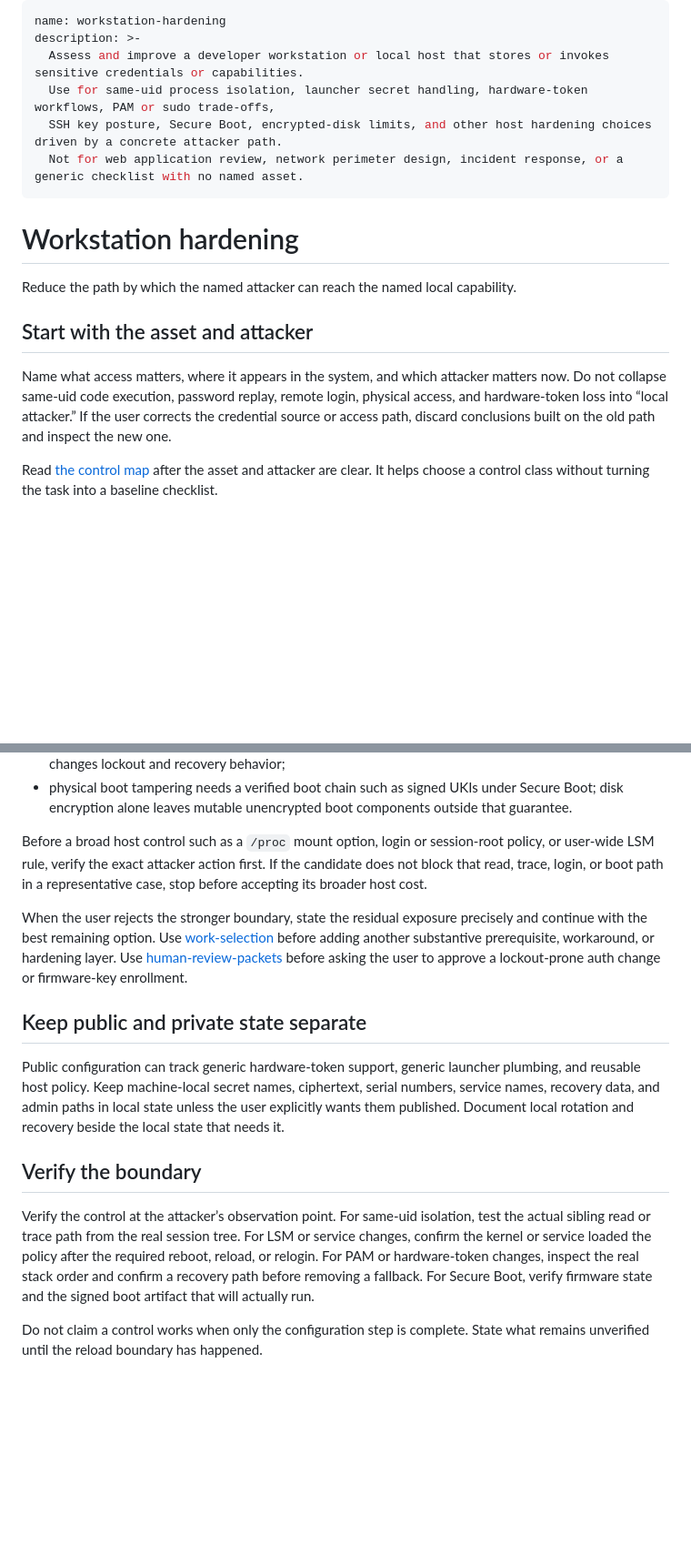
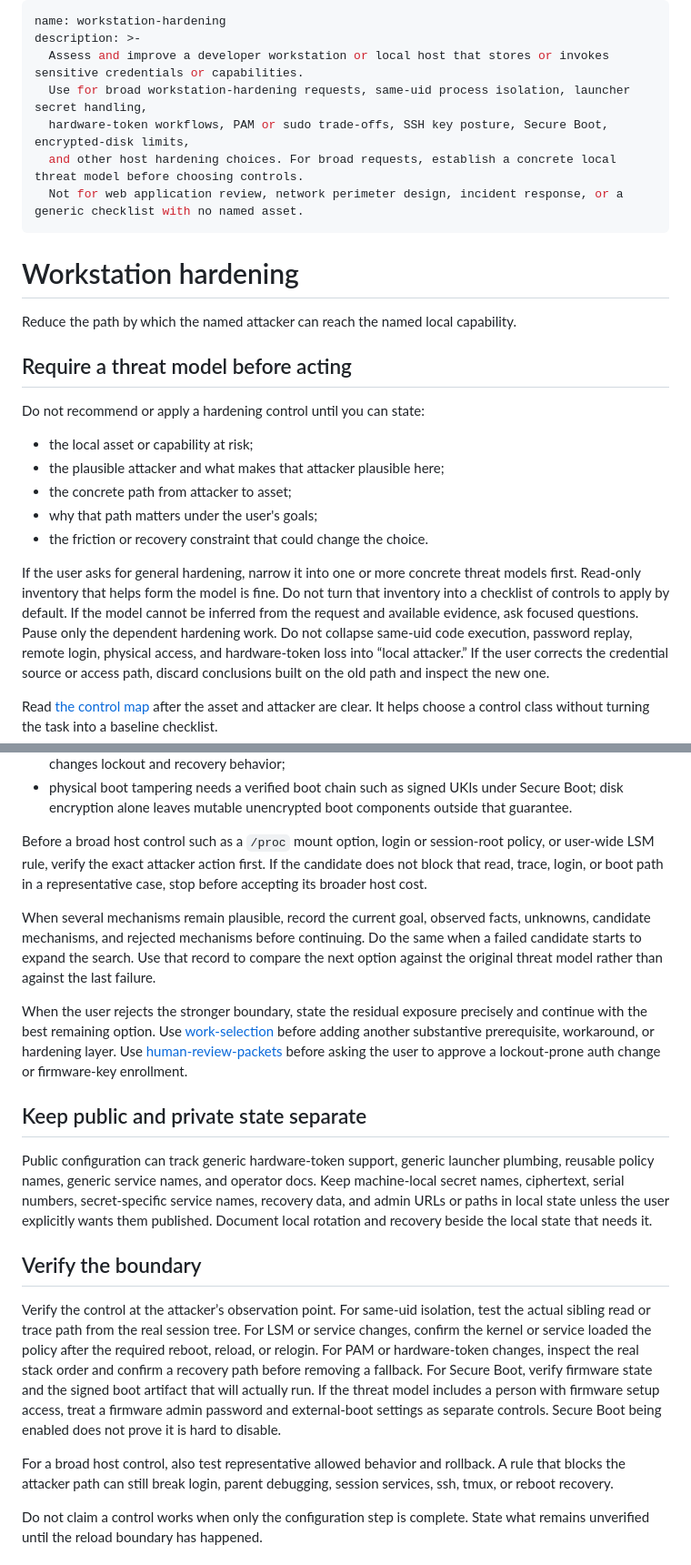
Before and after one commit to jyn514/dotfiles, a Markdown page: skills/workstation-hardening/SKILL.md, 2 parts joined by grey strips. Shown at 91% size. Drawn GitHub-style; blank space fills up the shorter version.

Commit message:
Require threat models before workstation hardening
Broad hardening requests could still move into controls before the asset, attacker, and attack path were clear. Make threat-model formation the first step and require allowed-behavior and rollback checks before accepting broad host controls.

Also distinguish Secure Boot enablement from firmware setup lockout and alternate boot restrictions when physical access includes firmware setup.

```diff
--- a/skills/workstation-hardening/SKILL.md
+++ b/skills/workstation-hardening/SKILL.md
@@ -2,8 +2,9 @@
 name: workstation-hardening
 description: >-
   Assess and improve a developer workstation or local host that stores or invokes sensitive credentials or capabilities.
-  Use for same-uid process isolation, launcher secret handling, hardware-token workflows, PAM or sudo trade-offs,
-  SSH key posture, Secure Boot, encrypted-disk limits, and other host hardening choices driven by a concrete attacker path.
+  Use for broad workstation-hardening requests, same-uid process isolation, launcher secret handling,
+  hardware-token workflows, PAM or sudo trade-offs, SSH key posture, Secure Boot, encrypted-disk limits,
+  and other host hardening choices. For broad requests, establish a concrete local threat model before choosing controls.
   Not for web application review, network perimeter design, incident response, or a generic checklist with no named asset.
 ---
 
@@ -11,9 +12,21 @@ description: >-
 
 Reduce the path by which the named attacker can reach the named local capability.
 
-## Start with the asset and attacker
+## Require a threat model before acting
 
-Name what access matters, where it appears in the system, and which attacker matters now.
+Do not recommend or apply a hardening control until you can state:
+
+- the local asset or capability at risk;
+- the plausible attacker and what makes that attacker plausible here;
+- the concrete path from attacker to asset;
+- why that path matters under the user's goals;
+- the friction or recovery constraint that could change the choice.
+
+If the user asks for general hardening, narrow it into one or more concrete threat models first.
+Read-only inventory that helps form the model is fine.
+Do not turn that inventory into a checklist of controls to apply by default.
+If the model cannot be inferred from the request and available evidence, ask focused questions.
+Pause only the dependent hardening work.
 Do not collapse same-uid code execution, password replay, remote login, physical access, and hardware-token loss into “local attacker.”
 If the user corrects the credential source or access path, discard conclusions built on the old path and inspect the new one.
 
@@ -62,14 +75,18 @@ Do not present a target-specific confinement mechanism as a user-wide boundary u
 Before a broad host control such as a `/proc` mount option, login or session-root policy, or user-wide LSM rule, verify the exact attacker action first.
 If the candidate does not block that read, trace, login, or boot path in a representative case, stop before accepting its broader host cost.
 
+When several mechanisms remain plausible, record the current goal, observed facts, unknowns, candidate mechanisms, and rejected mechanisms before continuing.
+Do the same when a failed candidate starts to expand the search.
+Use that record to compare the next option against the original threat model rather than against the last failure.
+
 When the user rejects the stronger boundary, state the residual exposure precisely and continue with the best remaining option.
 Use [work-selection](../work-selection/SKILL.md) before adding another substantive prerequisite, workaround, or hardening layer.
 Use [human-review-packets](../human-review-packets/SKILL.md) before asking the user to approve a lockout-prone auth change or firmware-key enrollment.
 
 ## Keep public and private state separate
 
-Public configuration can track generic hardware-token support, generic launcher plumbing, and reusable host policy.
-Keep machine-local secret names, ciphertext, serial numbers, service names, recovery data, and admin paths in local state unless the user explicitly wants them published.
+Public configuration can track generic hardware-token support, generic launcher plumbing, reusable policy names, generic service names, and operator docs.
+Keep machine-local secret names, ciphertext, serial numbers, secret-specific service names, recovery data, and admin URLs or paths in local state unless the user explicitly wants them published.
 Document local rotation and recovery beside the local state that needs it.
 
 ## Verify the boundary
@@ -79,6 +96,11 @@ For same-uid isolation, test the actual sibling read or trace path from the real
 For LSM or service changes, confirm the kernel or service loaded the policy after the required reboot, reload, or relogin.
 For PAM or hardware-token changes, inspect the real stack order and confirm a recovery path before removing a fallback.
 For Secure Boot, verify firmware state and the signed boot artifact that will actually run.
+If the threat model includes a person with firmware setup access, treat a firmware admin password and external-boot settings as separate controls.
+Secure Boot being enabled does not prove it is hard to disable.
+
+For a broad host control, also test representative allowed behavior and rollback.
+A rule that blocks the attacker path can still break login, parent debugging, session services, ssh, tmux, or reboot recovery.
 
 Do not claim a control works when only the configuration step is complete.
 State what remains unverified until the reload boundary has happened.
```
Also changed, not shown: other parts of skills/workstation-hardening/SKILL.md (+2 -0 lines), 1 other file.
